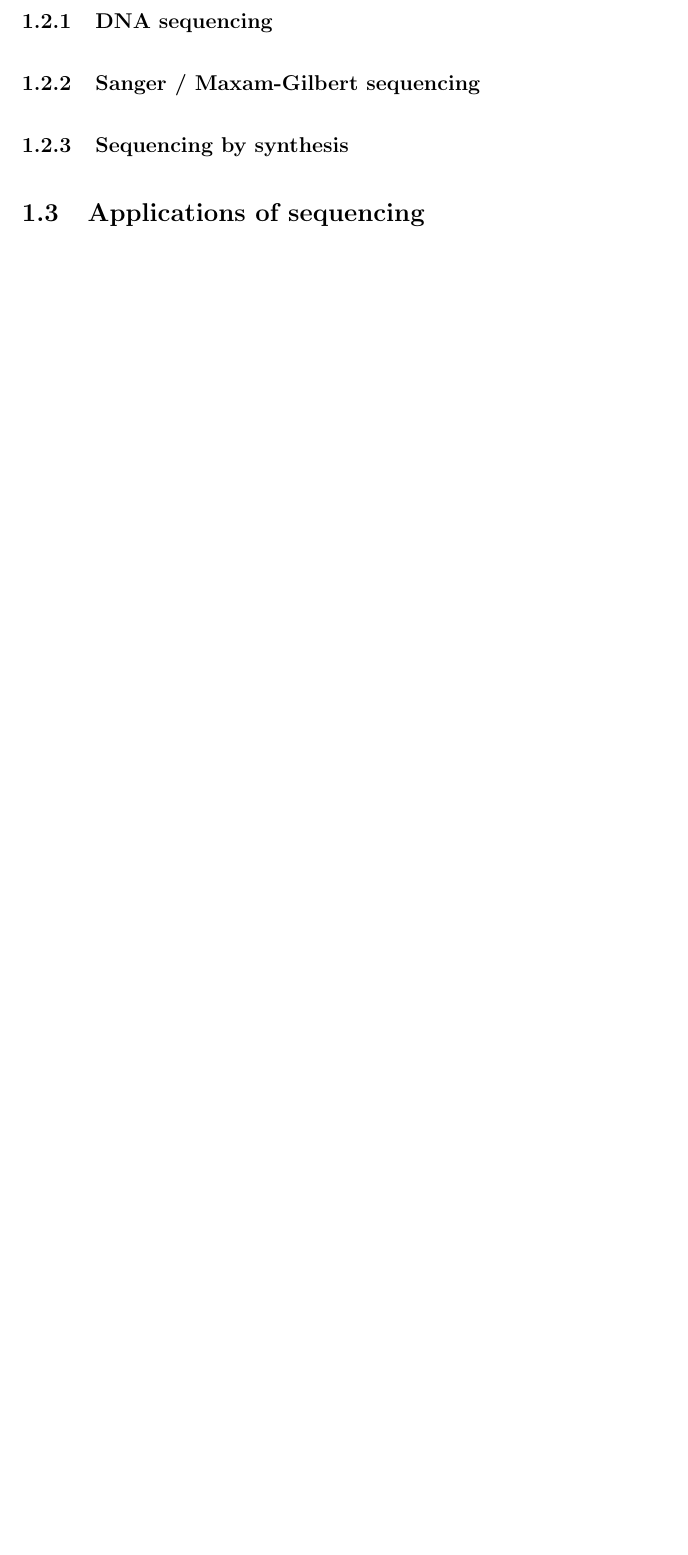
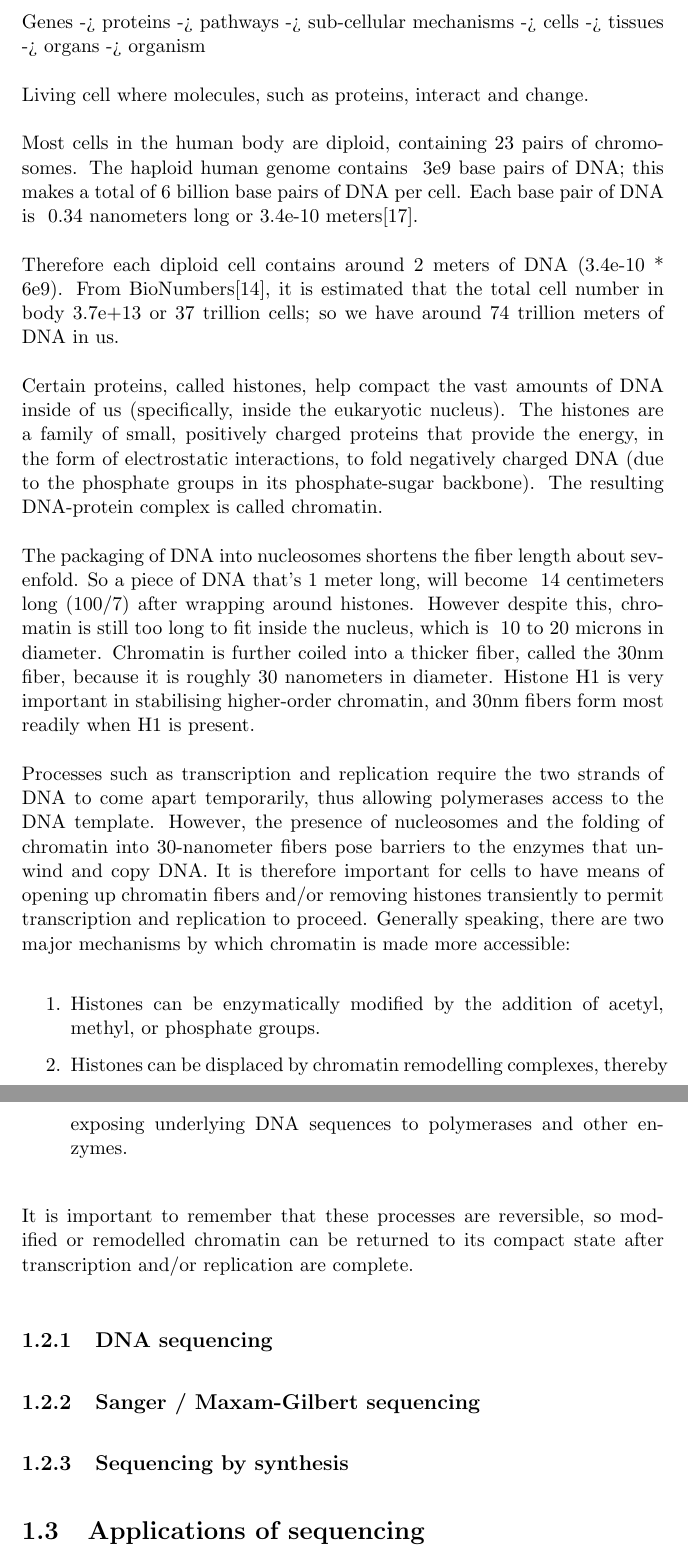
Before and after one commit to davetang/thesis, a LaTeX thesis (main.tex, which reads chapter/introduction.tex): part of page 13 of 51 before the commit and two parts of pages 13 and 14 of 52 after it, the two joined at a grey line, cut at the place of the change, the shorter picture padded with empty space. Compiled offline with pdfLaTeX.

Commit message:
Chromatin

```diff
--- a/chapter/introduction.tex
+++ b/chapter/introduction.tex
@@ -32,6 +32,27 @@ The relationship between genes and proteins
    \item Every time a protein in needed, the appropriate chemical code is read off the gene; this gives the pattern of chemical elements that will make that protein what it is
 
 \end{itemize}
+
+Genes -> proteins -> pathways -> sub-cellular mechanisms -> cells -> tissues -> organs -> organism
+
+Living cell where molecules, such as proteins, interact and change.
+
+Most cells in the human body are diploid, containing 23 pairs of chromosomes. The haploid human genome contains ~3e9 base pairs of DNA; this makes a total of 6 billion base pairs of DNA per cell. Each base pair of DNA is ~0.34 nanometers long or 3.4e-10 meters\cite{pmid7354864}.
+
+Therefore each diploid cell contains around 2 meters of DNA (3.4e-10 * 6e9). From BioNumbers\cite{pmid23829164}, it is estimated that the total cell number in body 3.7e+13 or 37 trillion cells; so we have around 74 trillion meters of DNA in us.
+
+Certain proteins, called histones, help compact the vast amounts of DNA inside of us (specifically, inside the eukaryotic nucleus). The histones are a family of small, positively charged proteins that provide the energy, in the form of electrostatic interactions, to fold negatively charged DNA (due to the phosphate groups in its phosphate-sugar backbone). The resulting DNA-protein complex is called chromatin.
+
+The packaging of DNA into nucleosomes shortens the fiber length about sevenfold. So a piece of DNA that's 1 meter long, will become ~14 centimeters long (100/7) after wrapping around histones. However despite this, chromatin is still too long to fit inside the nucleus, which is ~10 to 20 microns in diameter. Chromatin is further coiled into a thicker fiber, called the 30nm fiber, because it is roughly 30 nanometers in diameter. Histone H1 is very important in stabilising higher-order chromatin, and 30nm fibers form most readily when H1 is present.
+
+Processes such as transcription and replication require the two strands of DNA to come apart temporarily, thus allowing polymerases access to the DNA template. However, the presence of nucleosomes and the folding of chromatin into 30-nanometer fibers pose barriers to the enzymes that unwind and copy DNA. It is therefore important for cells to have means of opening up chromatin fibers and/or removing histones transiently to permit transcription and replication to proceed. Generally speaking, there are two major mechanisms by which chromatin is made more accessible:
+
+\begin{enumerate}
+   \item Histones can be enzymatically modified by the addition of acetyl, methyl, or phosphate groups.
+   \item Histones can be displaced by chromatin remodelling complexes, thereby exposing underlying DNA sequences to polymerases and other enzymes.
+\end{enumerate}
+
+It is important to remember that these processes are reversible, so modified or remodelled chromatin can be returned to its compact state after transcription and/or replication are complete.
 
 \subsection{DNA sequencing}
 
```
Also changed, not shown: bibliography/reference.bib (+11 -0 lines).
